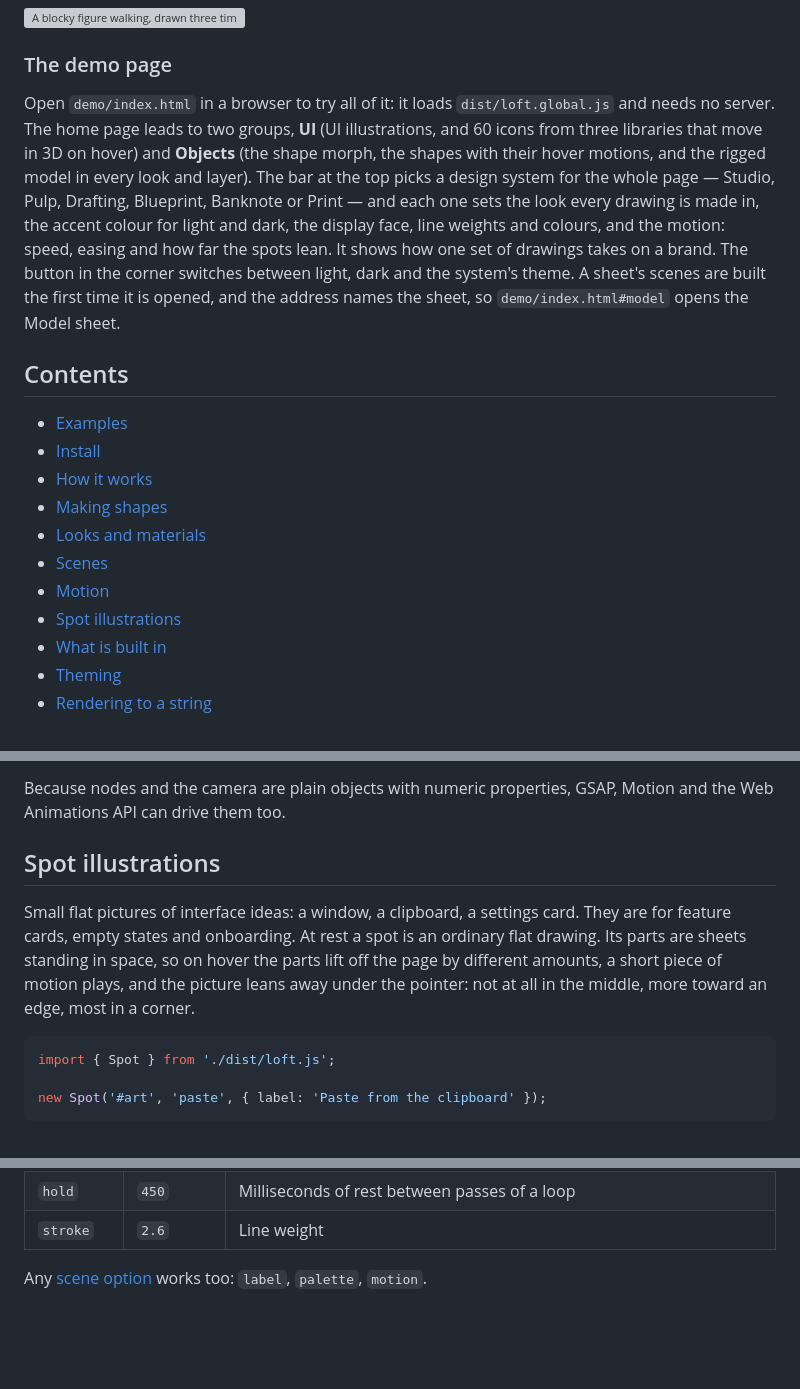
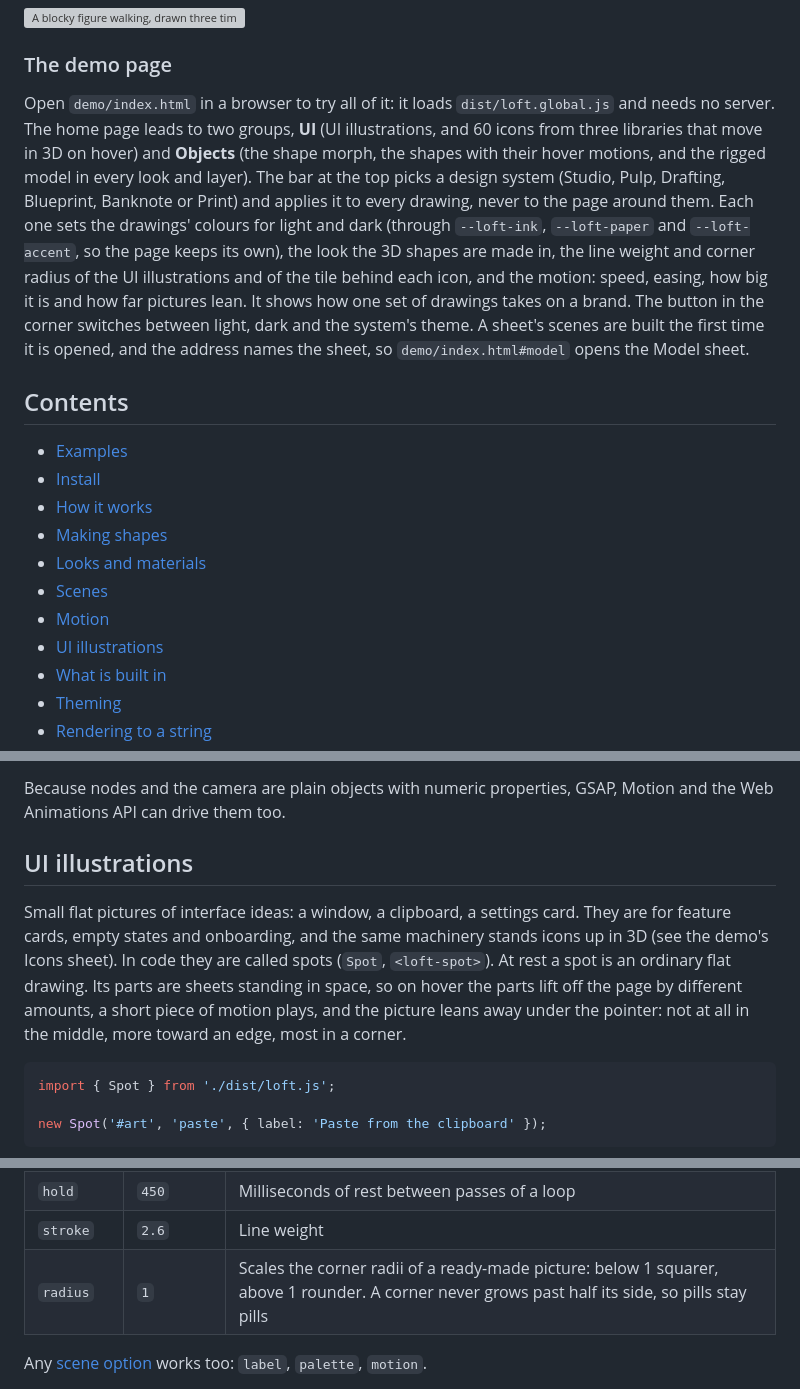
Before and after one commit to uxmatthew/Loft-3D-SVG, a Markdown page: README.md, 3 parts joined by grey strips. GitHub-like rendering; blank space fills up the shorter version; grey boxes are pictures that could not be loaded.

````diff
--- a/README.md
+++ b/README.md
@@ -48,7 +48,7 @@ Every animation here is drawn by Loft itself, frame by frame, as SVG.
 
 ### The demo page
 
-Open `demo/index.html` in a browser to try all of it: it loads `dist/loft.global.js` and needs no server. The home page leads to two groups, **UI** (UI illustrations, and 60 icons from three libraries that move in 3D on hover) and **Objects** (the shape morph, the shapes with their hover motions, and the rigged model in every look and layer). The bar at the top picks a design system for the whole page — Studio, Pulp, Drafting, Blueprint, Banknote or Print — and each one sets the look every drawing is made in, the accent colour for light and dark, the display face, line weights and colours, and the motion: speed, easing and how far the spots lean. It shows how one set of drawings takes on a brand. The button in the corner switches between light, dark and the system's theme. A sheet's scenes are built the first time it is opened, and the address names the sheet, so `demo/index.html#model` opens the Model sheet.
+Open `demo/index.html` in a browser to try all of it: it loads `dist/loft.global.js` and needs no server. The home page leads to two groups, **UI** (UI illustrations, and 60 icons from three libraries that move in 3D on hover) and **Objects** (the shape morph, the shapes with their hover motions, and the rigged model in every look and layer). The bar at the top picks a design system (Studio, Pulp, Drafting, Blueprint, Banknote or Print) and applies it to every drawing, never to the page around them. Each one sets the drawings' colours for light and dark (through `--loft-ink`, `--loft-paper` and `--loft-accent`, so the page keeps its own), the look the 3D shapes are made in, the line weight and corner radius of the UI illustrations and of the tile behind each icon, and the motion: speed, easing, how big it is and how far pictures lean. It shows how one set of drawings takes on a brand. The button in the corner switches between light, dark and the system's theme. A sheet's scenes are built the first time it is opened, and the address names the sheet, so `demo/index.html#model` opens the Model sheet.
 
 ## Contents
 
@@ -59,7 +59,7 @@ Open `demo/index.html` in a browser to try all of it: it loads `dist/loft.global
 - [Looks and materials](#looks-and-materials)
 - [Scenes](#scenes)
 - [Motion](#motion)
-- [Spot illustrations](#spot-illustrations)
+- [UI illustrations](#ui-illustrations)
 - [What is built in](#what-is-built-in)
 - [Theming](#theming)
 - [Rendering to a string](#rendering-to-a-string)
@@ -270,9 +270,9 @@ Easing curves: `ease.out`, `ease.enter`, `ease.inOut`, `ease.linear`, or `cubicB
 
 Because nodes and the camera are plain objects with numeric properties, GSAP, Motion and the Web Animations API can drive them too.
 
-## Spot illustrations
+## UI illustrations
 
-Small flat pictures of interface ideas: a window, a clipboard, a settings card. They are for feature cards, empty states and onboarding. At rest a spot is an ordinary flat drawing. Its parts are sheets standing in space, so on hover the parts lift off the page by different amounts, a short piece of motion plays, and the picture leans away under the pointer: not at all in the middle, more toward an edge, most in a corner.
+Small flat pictures of interface ideas: a window, a clipboard, a settings card. They are for feature cards, empty states and onboarding, and the same machinery stands icons up in 3D (see the demo's Icons sheet). In code they are called spots (`Spot`, `<loft-spot>`). At rest a spot is an ordinary flat drawing. Its parts are sheets standing in space, so on hover the parts lift off the page by different amounts, a short piece of motion plays, and the picture leans away under the pointer: not at all in the middle, more toward an edge, most in a corner.
 
 ```js
 import { Spot } from './dist/loft.js';
@@ -291,6 +291,7 @@ Ready-made: `assist`, `paste`, `plugin`, `search`, `toggle`, `stack`.
 | `duration` | per picture | Milliseconds for one pass of the motion |
 | `hold` | `450` | Milliseconds of rest between passes of a loop |
 | `stroke` | `2.6` | Line weight |
+| `radius` | `1` | Scales the corner radii of a ready-made picture: below 1 squarer, above 1 rounder. A corner never grows past half its side, so pills stay pills |
 
 Any [scene option](#scenes) works too: `label`, `palette`, `motion`.
 
````
Also changed, not shown: other parts of README.md (+6 -4 lines), media/icons.gif, 15 other files.
